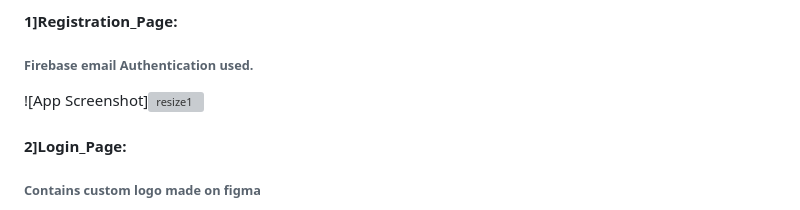
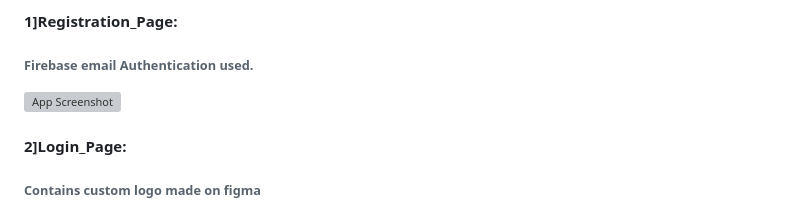
Before and after one commit to jaikrushna/ShopIt, a Markdown page: README.md, the part around the change. Rendered like a GitHub page; grey boxes are pictures that could not be loaded.

```diff
--- a/README.md
+++ b/README.md
@@ -9,7 +9,7 @@ Idea behind this application is to deliver the things to the users or customers
 
 #### 1]Registration_Page:
 ###### Firebase email Authentication used.
-![App Screenshot]![resize1](https://user-images.githubusercontent.com/86294906/218173232-5e24e2cb-7a73-418e-9650-c5a81fcfe990.jpg)
+![App Screenshot](https://user-images.githubusercontent.com/86294906/218173232-5e24e2cb-7a73-418e-9650-c5a81fcfe990.jpg)
 
 
 #### 2]Login_Page:
```
